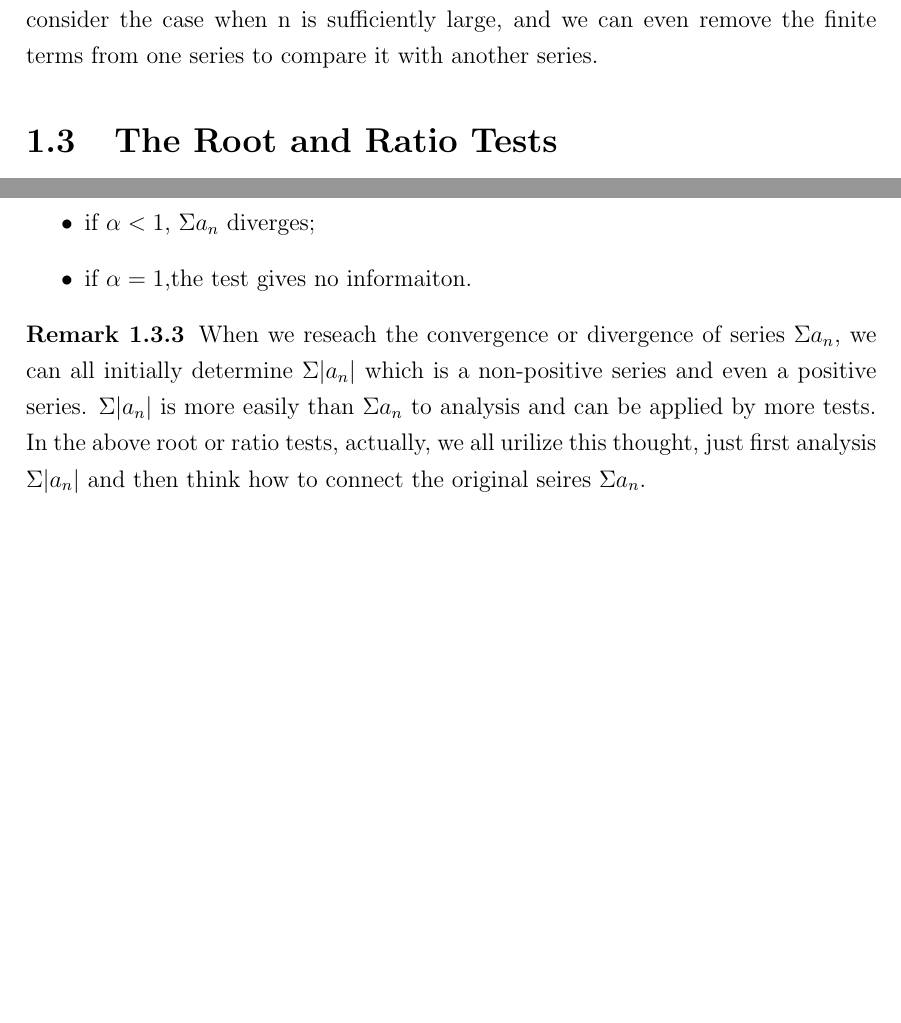
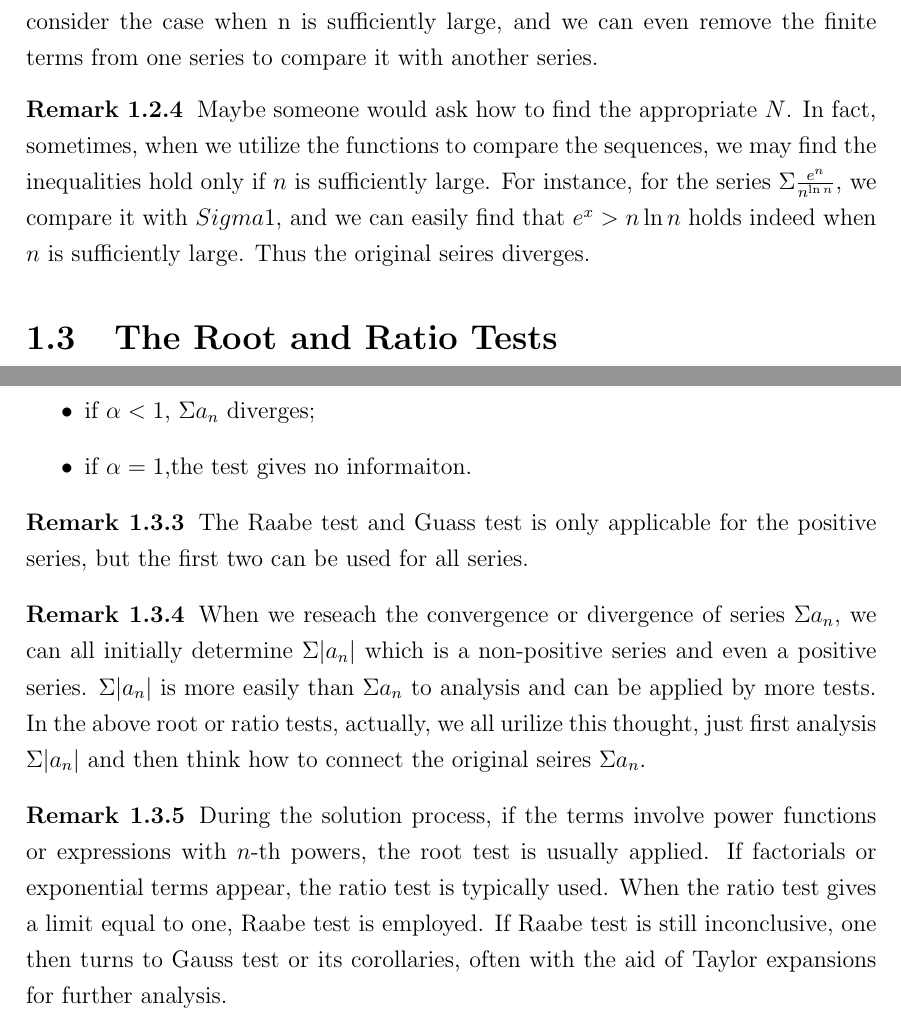
Before and after one commit to EmrysHale/Math-to-AI, a LaTeX document (Notes/Math/Mathematical Analysis/Mathematical Analysis Study Notes.tex): two parts of pages 7 and 10 of 10, joined at a grey line, cut so that both start at the same text, the shorter picture padded with empty space. Compiled offline with pdfLaTeX.

Commit message:
update MA Notes

```diff
--- a/Notes/Math/Mathematical Analysis/Mathematical Analysis Study Notes.tex
+++ b/Notes/Math/Mathematical Analysis/Mathematical Analysis Study Notes.tex
@@ -269,6 +269,10 @@ This is rooted from the \textit{Theorem \thesubsection.1}, we can expand this to
   Whether analyzing a single series or comparing two series, we actually don't need to consider the finite initial terms. That is to say, we can only consider the case when n is sufficiently large, and we can even remove the finite terms from one series to compare it with another series.
 \end{remark}
 
+\begin{remark}
+  Maybe someone would ask how to find the appropriate $N$. In fact, sometimes, when we utilize the functions to compare the sequences, we may find the inequalities hold only if $n$ is sufficiently large. For instance, for the series $\Sigma \frac{e^n}{n^{\ln n}}$, we compare it with $Sigma 1$, and we can easily find that $e^x>n\ln n$ holds indeed when $n$ is sufficiently large. Thus the original seires diverges.
+\end{remark}
+
 \subsection{The Root and Ratio Tests}
 \begin{introduction}
   \hspace*{2em}
@@ -371,8 +375,18 @@ the above theorem have another form: Suppose that for sufficiently large $n$, th
 \end{theorem}
 
 \begin{remark}
+  The Raabe test and Guass test is only applicable for the positive series, but the first two can be used for all series.
+\end{remark}
+
+\begin{remark}
   When we reseach the convergence or divergence of series $\Sigma a_n$, we can all initially determine $\Sigma |a_n|$ which is a non-positive series and even a positive series. $\Sigma |a_n|$ is more easily than $\Sigma a_n$ to analysis and can be applied by more tests. In the above root or ratio tests, actually, we all urilize this thought, just first analysis $\Sigma |a_n|$ and then think how to connect the original seires $\Sigma a_n$.
 \end{remark}
 
+\begin{remark}
+  During the solution process, if the terms involve power functions or expressions with $n$-th powers, the root test is usually applied. If factorials or exponential terms appear, the ratio test is typically used. When the ratio test gives a limit equal to one, Raabe test is employed. If Raabe test is still inconclusive, one then turns to Gauss test or its corollaries, often with the aid of Taylor expansions for further analysis.
+\end{remark}
+
+
+
 
 \end{document}
```
Also changed, not shown: Notes/Math/Mathematical Analysis/Mathematical Analysis Study Notes.pdf, Notes/Math/Mathematical Analysis/Mathematical Analysis Study Notes.tex (2 more changed lines), 4 other files.
